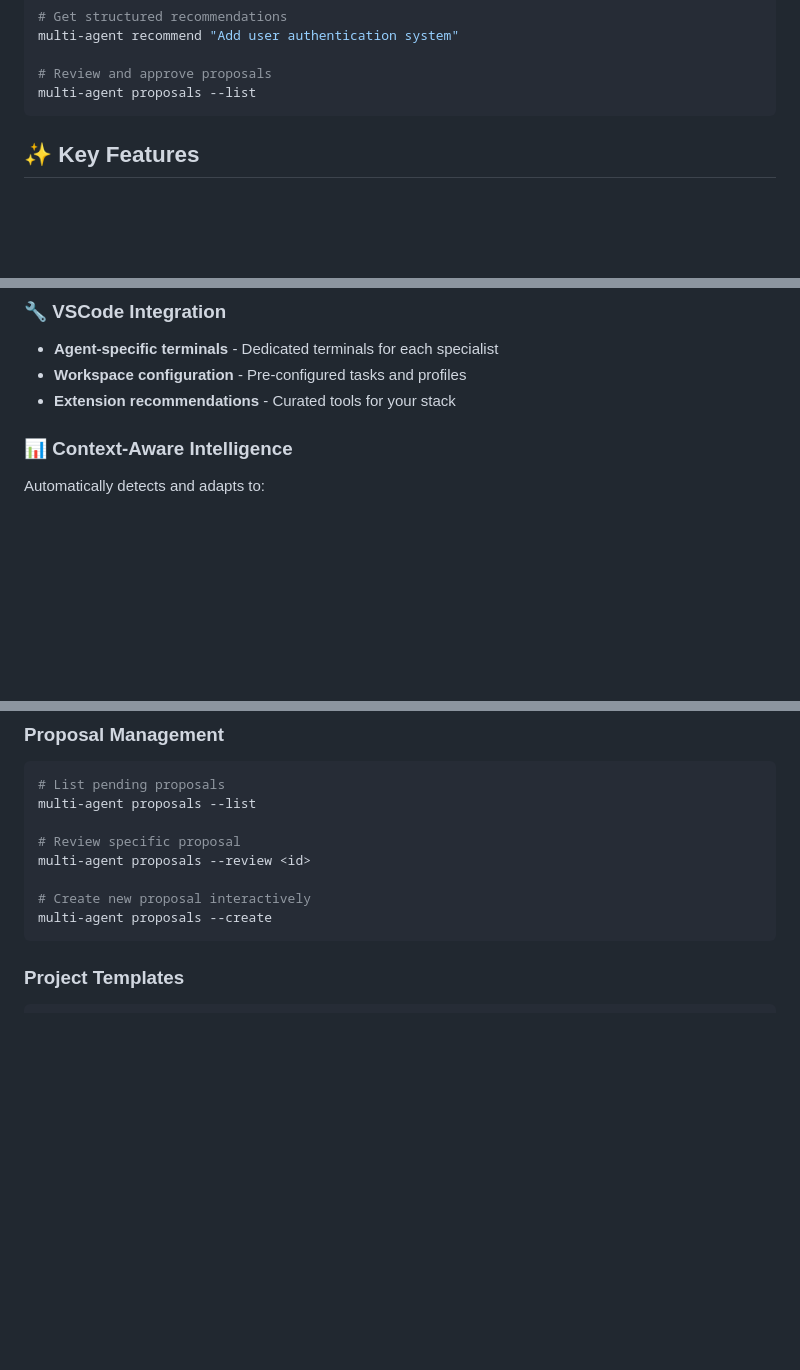
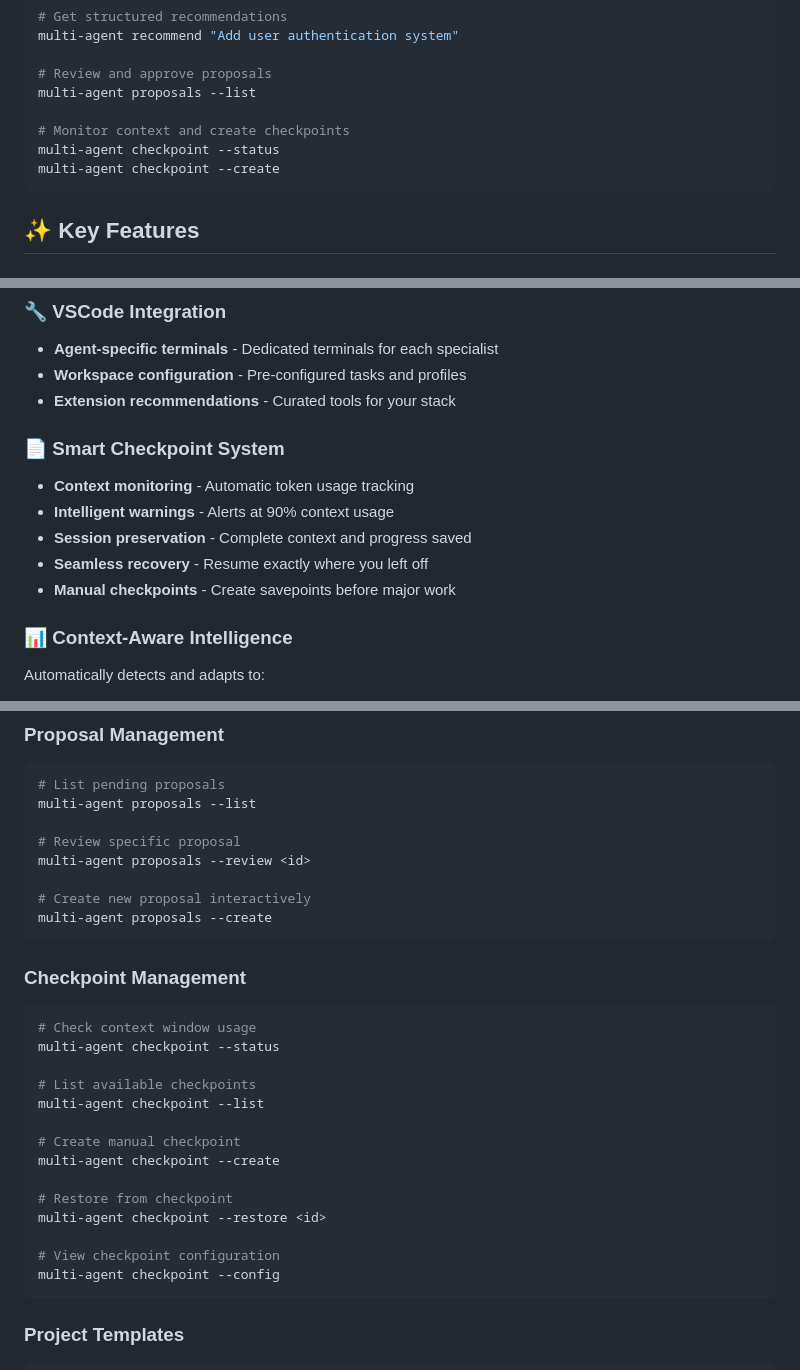
Before and after one commit to rickithadi/conductor-cli, a Markdown page: README.md, 3 parts joined by grey strips. GitHub-like rendering; blank space fills up the shorter version.

Commit message:
docs: add checkpoint system documentation to README
- Added checkpoint feature to key features section
- Updated quick start with checkpoint commands
- Added comprehensive checkpoint management command reference
- Enhanced CLI documentation with context window monitoring

🤖 Generated with Claude Code

Co-Authored-By: Claude <noreply@anthropic.com>

````diff
--- a/README.md
+++ b/README.md
@@ -21,6 +21,10 @@ multi-agent recommend "Add user authentication system"
 
 # Review and approve proposals
 multi-agent proposals --list
+
+# Monitor context and create checkpoints
+multi-agent checkpoint --status
+multi-agent checkpoint --create
 ```
 
 ## ✨ Key Features
@@ -45,6 +49,13 @@ Every significant change goes through structured review:
 - **Agent-specific terminals** - Dedicated terminals for each specialist
 - **Workspace configuration** - Pre-configured tasks and profiles
 - **Extension recommendations** - Curated tools for your stack
+
+### 📄 **Smart Checkpoint System**
+- **Context monitoring** - Automatic token usage tracking
+- **Intelligent warnings** - Alerts at 90% context usage
+- **Session preservation** - Complete context and progress saved
+- **Seamless recovery** - Resume exactly where you left off
+- **Manual checkpoints** - Create savepoints before major work
 
 ### 📊 **Context-Aware Intelligence**
 Automatically detects and adapts to:
@@ -179,6 +190,25 @@ multi-agent proposals --review <id>
 
 # Create new proposal interactively
 multi-agent proposals --create
+```
+
+### Checkpoint Management
+
+```bash
+# Check context window usage
+multi-agent checkpoint --status
+
+# List available checkpoints
+multi-agent checkpoint --list
+
+# Create manual checkpoint
+multi-agent checkpoint --create
+
+# Restore from checkpoint
+multi-agent checkpoint --restore <id>
+
+# View checkpoint configuration
+multi-agent checkpoint --config
 ```
 
 ### Project Templates
````
